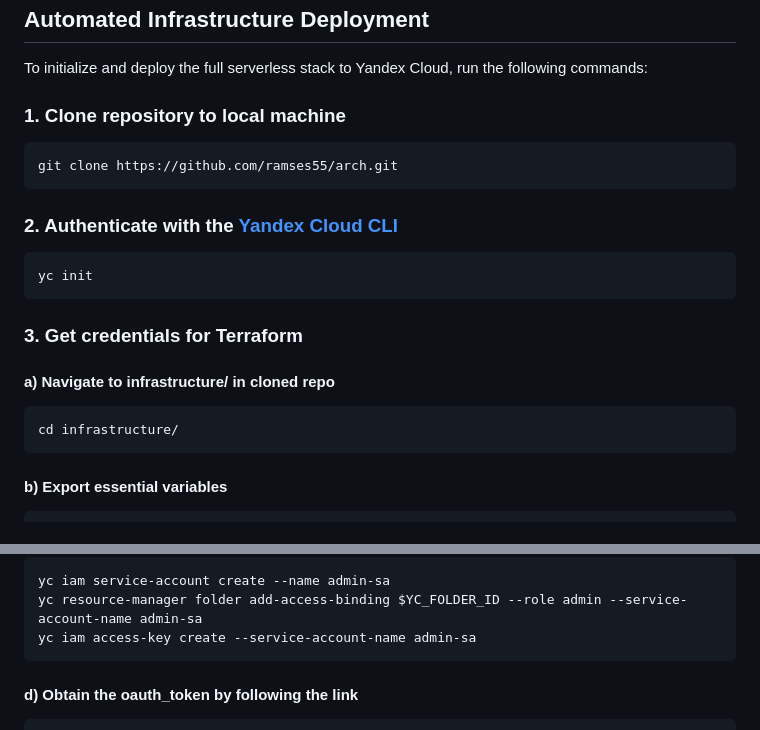
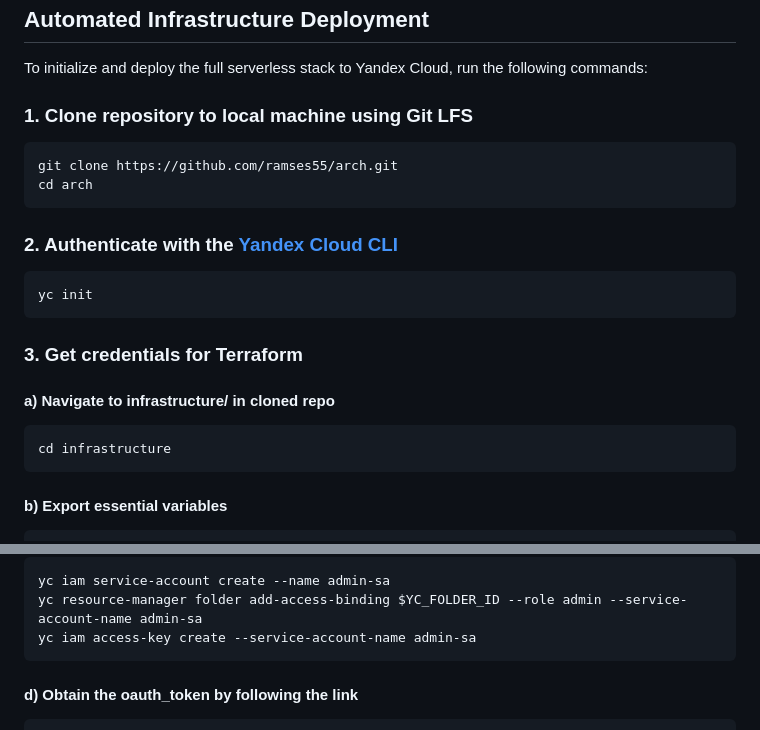
Before and after one commit to ramses55/arch, a Markdown page: README.md, 2 parts joined by grey strips. Drawn GitHub-style.

Commit message:
Changed Read.me

````diff
--- a/README.md
+++ b/README.md
@@ -7,9 +7,10 @@ Small Python application for archaeological fragments detection using [**OpenCV*
 
 To initialize and deploy the full serverless stack to Yandex Cloud, run the following commands:
 
-### 1. Clone repository to local machine
+### 1. Clone repository to local machine using Git LFS
 ```bash
 git clone https://github.com/ramses55/arch.git
+cd arch
 ```
 
 
@@ -23,7 +24,7 @@ yc init
   #### a) Navigate to infrastructure/ in cloned repo
 
 ```bash
-cd infrastructure/
+cd infrastructure
 ```
 
   #### b) Export essential variables
@@ -44,18 +44,6 @@ yc resource-manager folder add-access-binding $YC_FOLDER_ID --role admin --servi
 yc iam access-key create --service-account-name admin-sa
 ```
 
-<!--        2. Assign admin role to newly created service account admin-sa
-
-```bash
-    yc resource-manager folder add-access-binding $YC_FOLDER_ID --role admin --service-account-name admin-sa
-```
-
-        3. Generate the static key pair for creation of SQS-like YMQ. Be sure to save it as secret value will be shown once.
-
-```bash
-yc iam access-key create --service-account-name admin-sa
-```
--->
   #### d) Obtain the oauth_token by following the link
 ```bash
 https://oauth.yandex.ru/authorize?response_type=token&client_id=abd02f50dcb04dbcb7b867e3a1672e7f
````
Also changed, not shown: other parts of README.md (+0 -1 lines).
